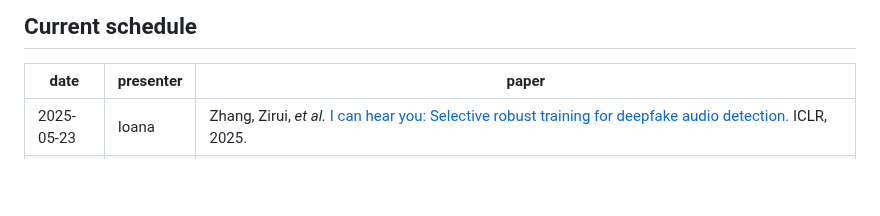
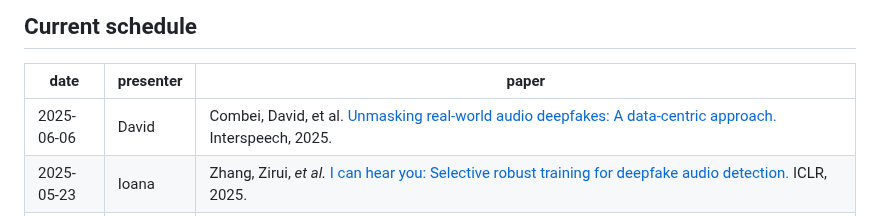
Before and after one commit to aletheia-group/reading-group, a Markdown page: README.md, the part around the change. Rendered like a GitHub page; blank space fills up the shorter version.

```diff
--- a/README.md
+++ b/README.md
@@ -11,6 +11,7 @@
 
 | date | presenter | paper |
 |------|-----------|-------|
+| 2025-06-06 | David | Combei, David, et al. [Unmasking real-world audio deepfakes: A data-centric approach.](https://arxiv.org/abs/2506.09606) Interspeech, 2025. |
 | 2025-05-23 | Ioana | Zhang, Zirui, _et al._ [I can hear you: Selective robust training for deepfake audio detection.](https://openreview.net/forum?id=2GcR9bO620) ICLR, 2025. |
 | 2025-05-09 | Teodor | Zhu, Yi, _et al._ [SLIM: Style-linguistics mismatch model for generalized audio deepfake detection.](https://arxiv.org/pdf/2407.18517) NeurIPS, 2024. |
 | 2025-03-14 | Dimtris | Karageorgiou, Dimitrios, _et al._ [Any-Resolution AI-Generated Image Detection by Spectral Learning.](https://arxiv.org/pdf/2411.19417) CVPR, 2025. |
```
